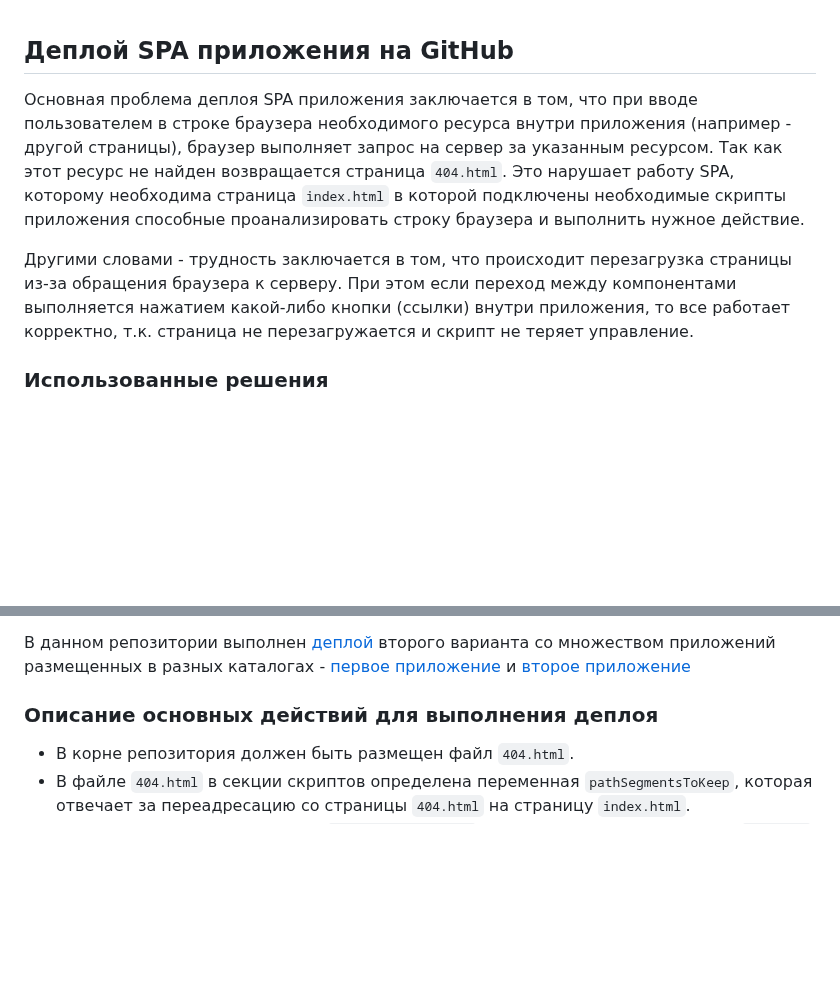
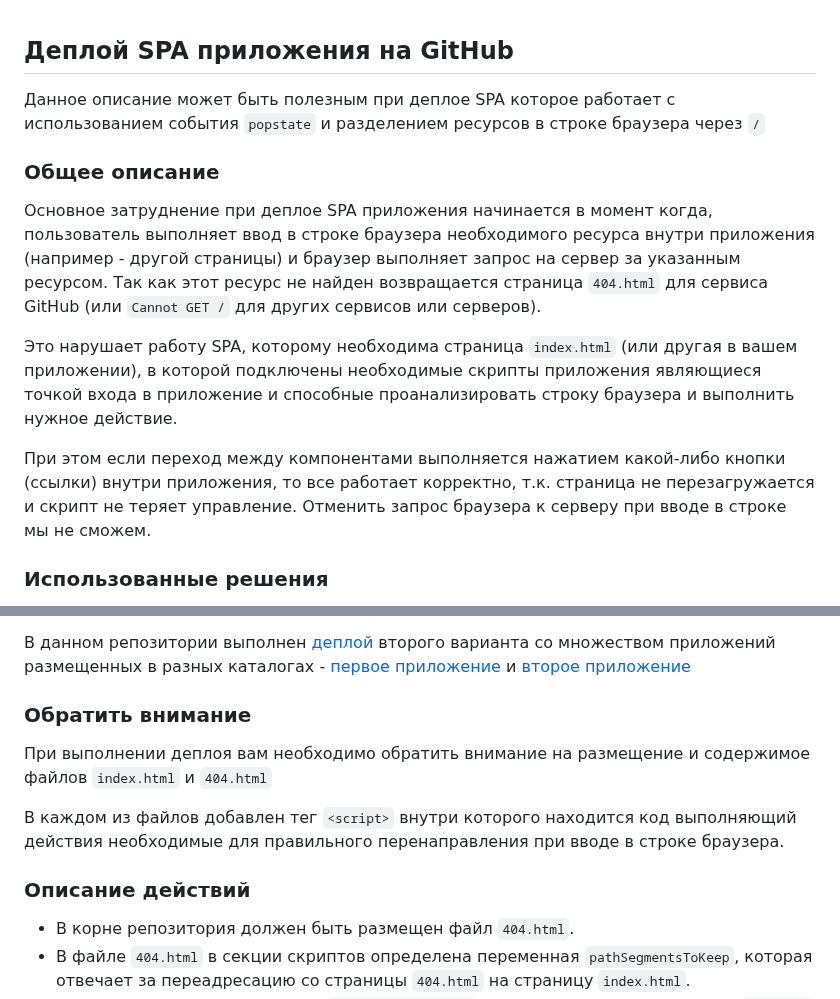
Before and after one commit to MikAleinik/spa-deploy, a Markdown page: README.md, 2 parts joined by grey strips. GitHub-like rendering; blank space fills up the shorter version.

Commit message:
docs: updated description

```diff
--- a/README.md
+++ b/README.md
@@ -1,8 +1,14 @@
 ## Деплой SPA приложения на GitHub
 
-Основная проблема деплоя SPA приложения заключается в том, что при вводе пользователем в строке браузера необходимого ресурса внутри приложения (например - другой страницы), браузер выполняет запрос на сервер за указанным ресурсом. Так как этот ресурс не найден возвращается страница `404.html`. Это нарушает работу SPA, которому необходима страница `index.html` в которой подключены необходимые скрипты приложения способные проанализировать строку браузера и выполнить нужное действие.
+Данное описание может быть полезным при деплое SPA которое работает с использованием события `popstate` и разделением ресурсов в строке браузера через `/`
 
-Другими словами - трудность заключается в том, что происходит перезагрузка страницы из-за обращения браузера к серверу. При этом если переход между компонентами выполняется нажатием какой-либо кнопки (ссылки) внутри приложения, то все работает корректно, т.к. страница не перезагружается и скрипт не теряет управление.
+### Общее описание
+
+Основное затруднение при деплое SPA приложения начинается в момент когда, пользователь выполняет ввод в строке браузера необходимого ресурса внутри приложения (например - другой страницы) и браузер выполняет запрос на сервер за указанным ресурсом. Так как этот ресурс не найден возвращается страница `404.html` для сервиса GitHub (или `Cannot GET /` для других сервисов или серверов).
+
+Это нарушает работу SPA, которому необходима страница `index.html` (или другая в вашем приложении), в которой подключены необходимые скрипты приложения являющиеся точкой входа в приложение и способные проанализировать строку браузера и выполнить нужное действие.
+
+При этом если переход между компонентами выполняется нажатием какой-либо кнопки (ссылки) внутри приложения, то все работает корректно, т.к. страница не перезагружается и скрипт не теряет управление. Отменить запрос браузера к серверу при вводе в строке мы не сможем.
 
 ### Использованные решения
 
@@ -21,7 +27,13 @@
 
 В данном репозитории выполнен [деплой](https://mikaleinik.github.io/spa-deploy/) второго варианта со множеством приложений размещенных в разных каталогах - [первое приложение](https://mikaleinik.github.io/spa-deploy/app1/) и [второе приложение](https://mikaleinik.github.io/spa-deploy/app2/)
 
-### Описание основных действий для выполнения деплоя
+### Обратить внимание
+
+При выполнении деплоя вам необходимо обратить внимание на размещение и содержимое файлов `index.html` и `404.html`
+
+В каждом из файлов добавлен тег `<script>` внутри которого находится код выполняющий действия необходимые для правильного перенаправления при вводе в строке браузера.
+
+### Описание действий
 
 - В корне репозитория должен быть размещен файл `404.html`.
 - В файле `404.html` в секции скриптов определена переменная `pathSegmentsToKeep`, которая отвечает за переадресацию со страницы `404.html` на страницу `index.html`.
```
